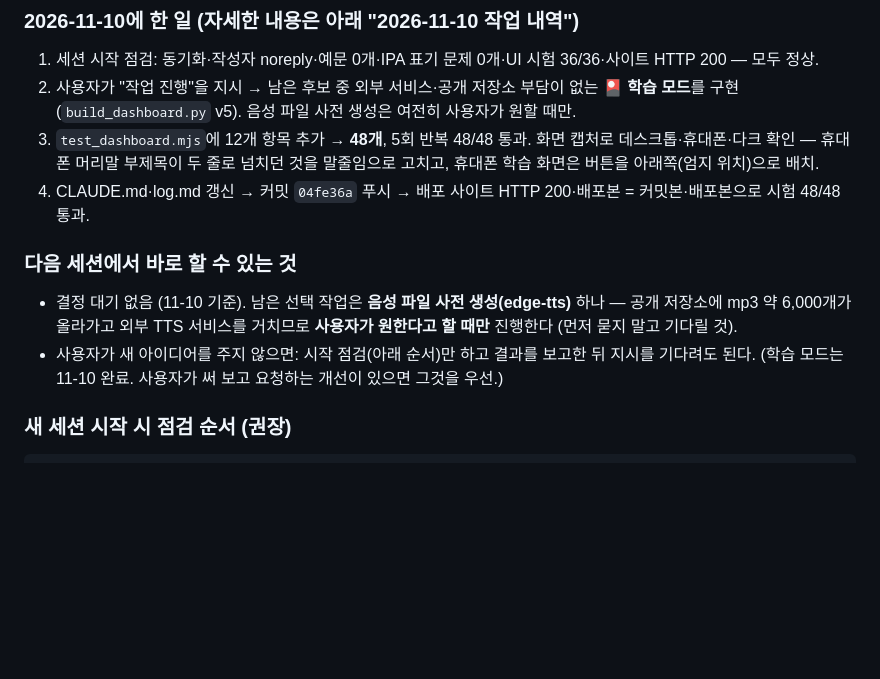
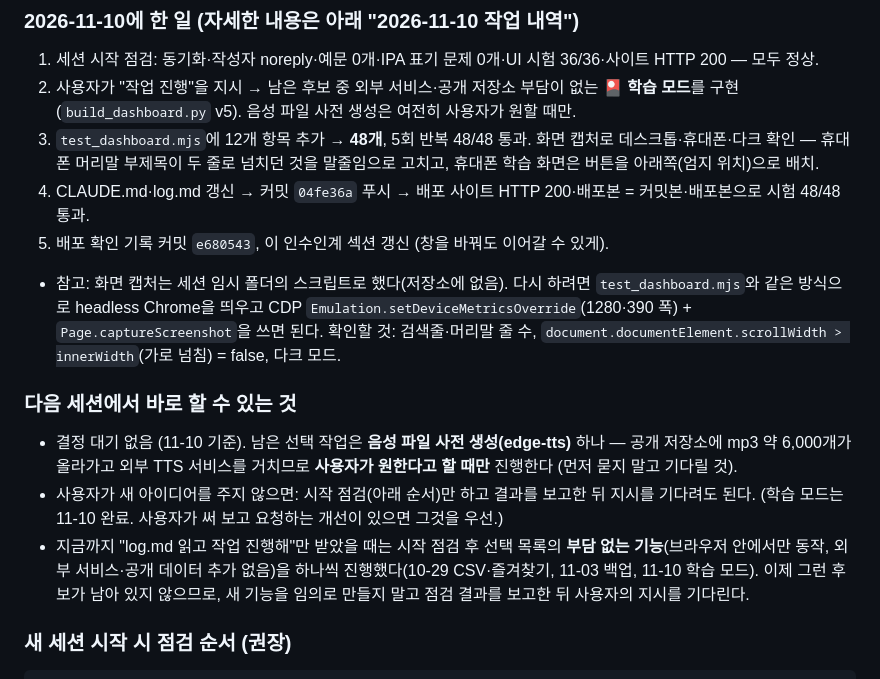
Before and after one commit to jyson12/PaperVoca, a Markdown page: log.md, the part around the change. Rendered like a GitHub page; blank space fills up the shorter version.

Commit message:
log.md: update 2026-11-10 handoff (deploy commit, capture method, next-session guidance)
Co-Authored-By: Claude Opus 5.5 <noreply@anthropic.com>

````diff
--- a/log.md
+++ b/log.md
@@ -103,12 +103,19 @@
 3. `test_dashboard.mjs`에 12개 항목 추가 → **48개**, 5회 반복 48/48 통과. 화면 캡처로 데스크톱·휴대폰·다크 확인 —
    휴대폰 머리말 부제목이 두 줄로 넘치던 것을 말줄임으로 고치고, 휴대폰 학습 화면은 버튼을 아래쪽(엄지 위치)으로 배치.
 4. CLAUDE.md·log.md 갱신 → 커밋 `04fe36a` 푸시 → 배포 사이트 HTTP 200·배포본 = 커밋본·배포본으로 시험 48/48 통과.
+5. 배포 확인 기록 커밋 `e680543`, 이 인수인계 섹션 갱신 (창을 바꿔도 이어갈 수 있게).
+- 참고: 화면 캡처는 세션 임시 폴더의 스크립트로 했다(저장소에 없음). 다시 하려면 `test_dashboard.mjs`와 같은 방식으로
+  headless Chrome을 띄우고 CDP `Emulation.setDeviceMetricsOverride`(1280·390 폭) + `Page.captureScreenshot`을 쓰면 된다.
+  확인할 것: 검색줄·머리말 줄 수, `document.documentElement.scrollWidth > innerWidth`(가로 넘침) = false, 다크 모드.
 
 ### 다음 세션에서 바로 할 수 있는 것
 - 결정 대기 없음 (11-10 기준). 남은 선택 작업은 **음성 파일 사전 생성(edge-tts)** 하나 — 공개 저장소에 mp3 약 6,000개가 올라가고
   외부 TTS 서비스를 거치므로 **사용자가 원한다고 할 때만** 진행한다 (먼저 묻지 말고 기다릴 것).
 - 사용자가 새 아이디어를 주지 않으면: 시작 점검(아래 순서)만 하고 결과를 보고한 뒤 지시를 기다려도 된다.
   (학습 모드는 11-10 완료. 사용자가 써 보고 요청하는 개선이 있으면 그것을 우선.)
+- 지금까지 "log.md 읽고 작업 진행해"만 받았을 때는 시작 점검 후 선택 목록의 **부담 없는 기능**(브라우저 안에서만 동작,
+  외부 서비스·공개 데이터 추가 없음)을 하나씩 진행했다(10-29 CSV·즐겨찾기, 11-03 백업, 11-10 학습 모드).
+  이제 그런 후보가 남아 있지 않으므로, 새 기능을 임의로 만들지 말고 점검 결과를 보고한 뒤 사용자의 지시를 기다린다.
 
 ### 새 세션 시작 시 점검 순서 (권장)
 ```bash
````
